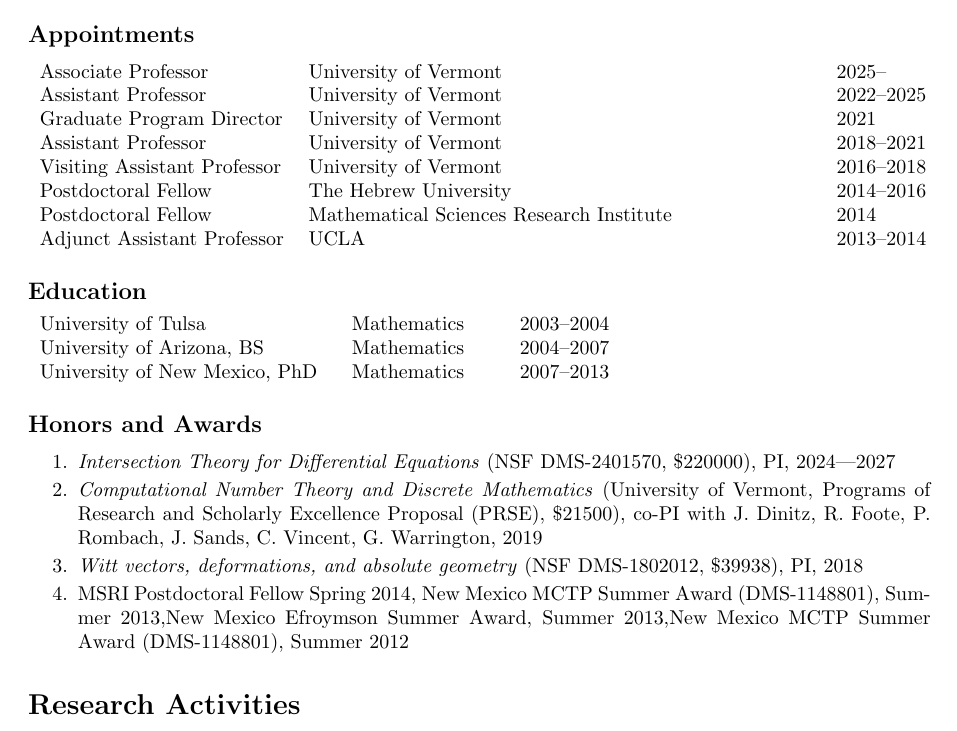
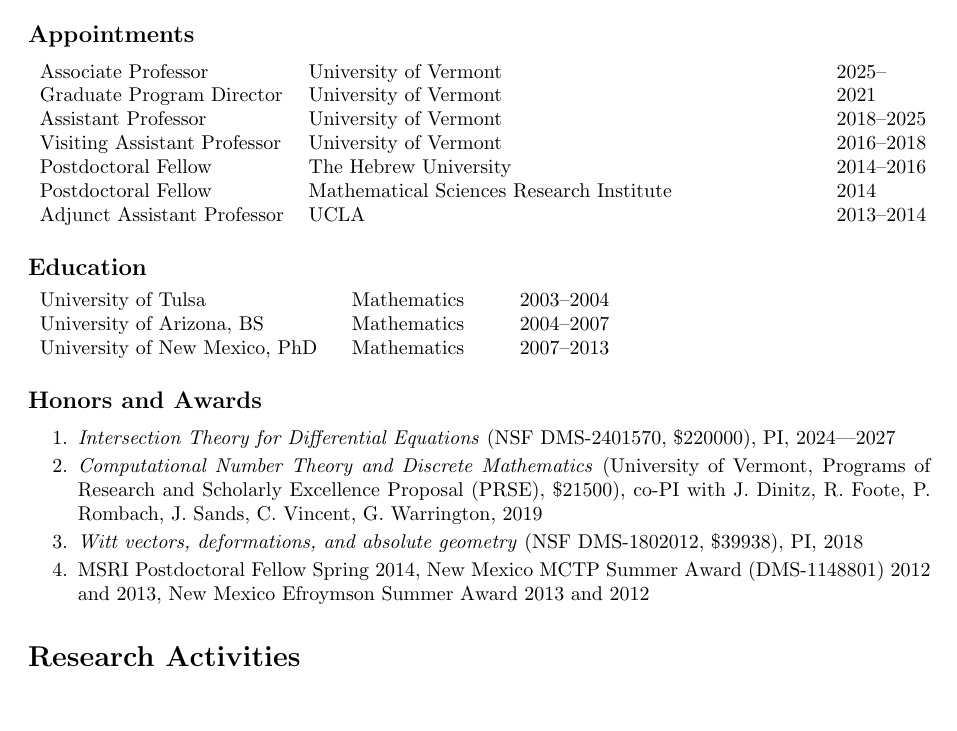
Before and after one commit to tdupu/dupuy-cv, a LaTeX CV (dupuy-cv.tex): part of page 1 of 7, cut so that both start at the same text. Compiled offline with pdfLaTeX.

Commit message:
updated the employment section

```diff
--- a/dupuy-cv.tex
+++ b/dupuy-cv.tex
@@ -48,9 +48,8 @@
 \begin{center}
 \begin{tabular}{p{1.7in} p{3.5in}p{1in}}
 Associate Professor & University of Vermont & 2025--\\
-Assistant Professor & University of Vermont & 2022--2025\\
 Graduate Program Director & University of Vermont & 2021 \\
-Assistant Professor & University of Vermont & 2018--2021 \\
+Assistant Professor & University of Vermont & 2018--2025 \\
 Visiting Assistant Professor & University of Vermont & 2016--2018 \\
 Postdoctoral Fellow & The Hebrew University& 2014--2016 \\
 Postdoctoral Fellow & Mathematical Sciences Research Institute & 2014 \\
@@ -82,7 +81,7 @@
 	\item \emph{Computational Number Theory and Discrete Mathematics} (University of Vermont, Programs of Research and Scholarly Excellence Proposal (PRSE), \$21500), co-PI with  J. Dinitz, R. Foote, P. Rombach, J. Sands, C. Vincent, G. Warrington, 2019
 	\item \emph{Witt vectors, deformations, and absolute geometry} (NSF DMS-1802012, \$39938), PI, 2018
 	%\item \emph{``Arithmetic and algebraic differentiation: Witt vectors, number theory, and differential algebra''} (NSF DMS-1502219), organizer on conference grant, Fall 2015
-	\item MSRI Postdoctoral Fellow Spring 2014, New Mexico MCTP Summer Award (DMS-1148801), Summer 2013,New Mexico Efroymson Summer Award, Summer 2013,New Mexico MCTP Summer Award (DMS-1148801), Summer 2012
+	\item MSRI Postdoctoral Fellow Spring 2014, New Mexico MCTP Summer Award (DMS-1148801) 2012 and 2013,  New Mexico Efroymson Summer Award 2013 and 2012
 \end{enumerate}
 
 \section*{Research Activities}
```
Also changed, not shown: dupuy-cv.pdf, dupuy-cv.tex (2 more changed lines).
